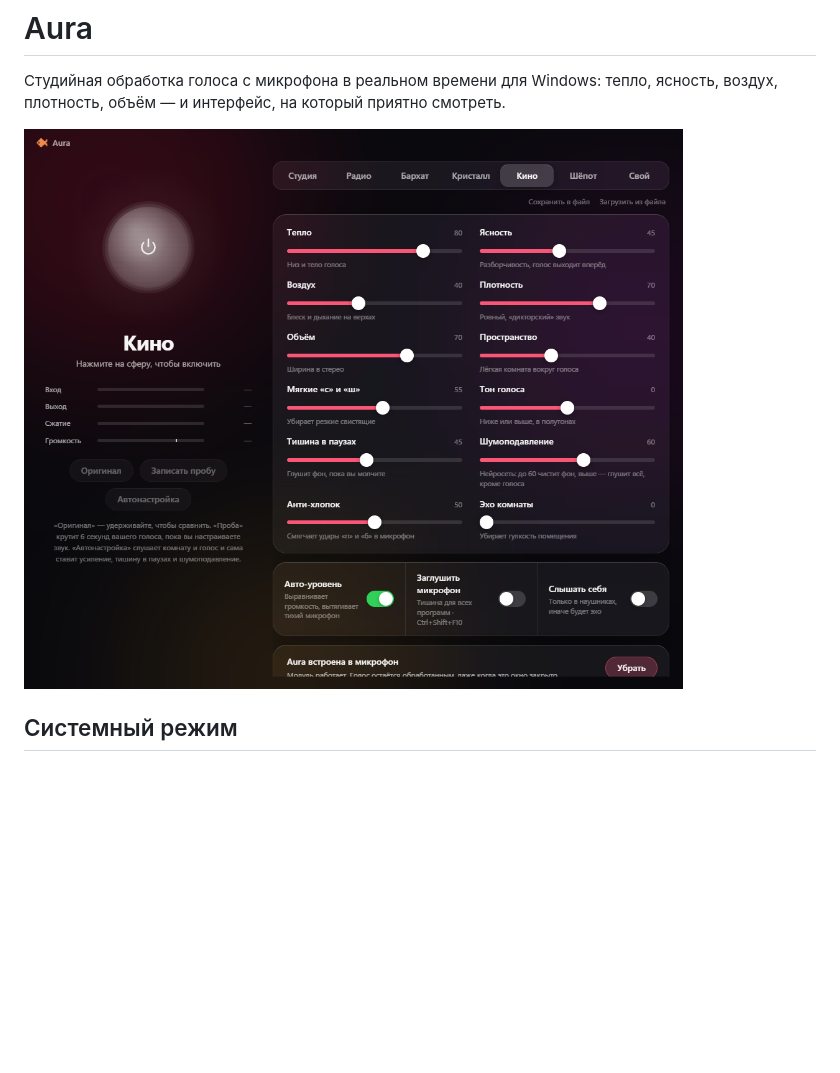
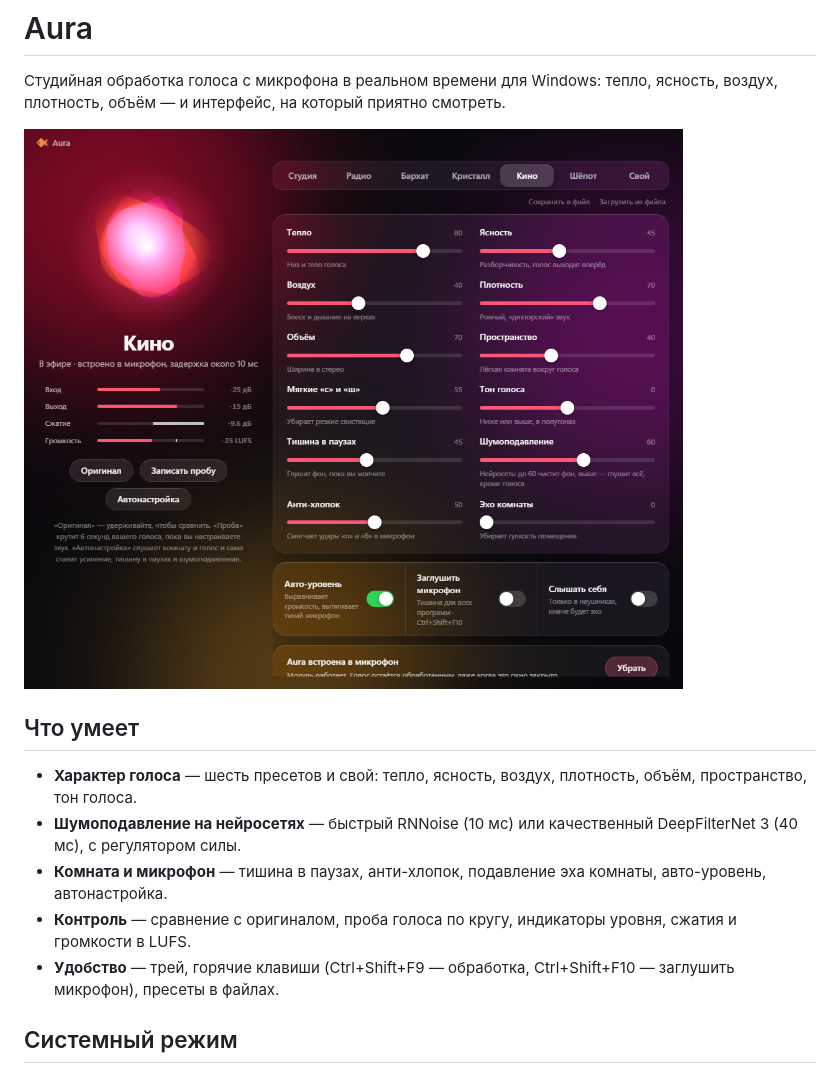
Before and after one commit to cxxperman/aura-voice, a Markdown page: README.md, the part around the change. GitHub-like rendering; pictures changed too: docs/screenshot.png; blank space fills up the shorter version.

```diff
--- a/README.md
+++ b/README.md
@@ -3,6 +3,14 @@
 Студийная обработка голоса с микрофона в реальном времени для Windows: тепло, ясность, воздух, плотность, объём — и интерфейс, на который приятно смотреть.
 
 ![Aura](docs/screenshot.png)
+
+## Что умеет
+
+- **Характер голоса** — шесть пресетов и свой: тепло, ясность, воздух, плотность, объём, пространство, тон голоса.
+- **Шумоподавление на нейросетях** — быстрый RNNoise (10 мс) или качественный DeepFilterNet 3 (40 мс), с регулятором силы.
+- **Комната и микрофон** — тишина в паузах, анти-хлопок, подавление эха комнаты, авто-уровень, автонастройка.
+- **Контроль** — сравнение с оригиналом, проба голоса по кругу, индикаторы уровня, сжатия и громкости в LUFS.
+- **Удобство** — трей, горячие клавиши (Ctrl+Shift+F9 — обработка, Ctrl+Shift+F10 — заглушить микрофон), пресеты в файлах.
 
 ## Системный режим
 
```
Also changed, not shown: 2 other files.
